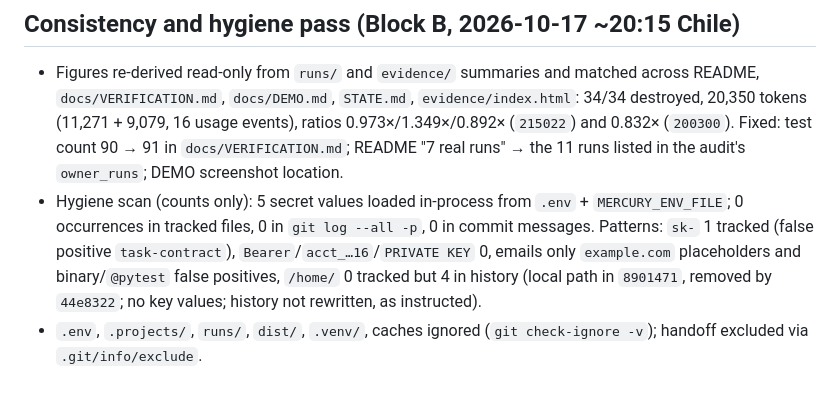
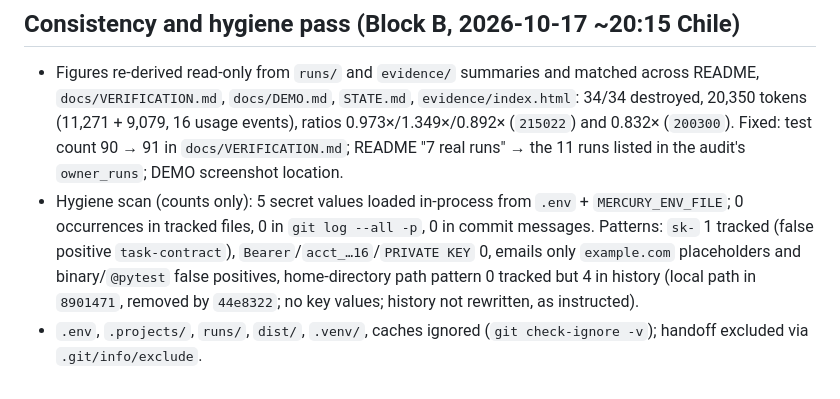
Before and after one commit to Grizaceo/kiss-discovery-engine-hackathon, a Markdown page: STATE.md, the part around the change. GitHub-like rendering.

Commit message:
Rephrase hygiene note so the tracked tree has no literal path pattern
Generated with [Devin](https://devin.ai)

Co-Authored-By: Devin <158243242+devin-ai-integration[bot]@users.noreply.github.com>

```diff
--- a/STATE.md
+++ b/STATE.md
@@ -52,5 +52,5 @@ Last verified: 2026-10-17T20:14-03:00 (pre-publish Block A: ruff format/check cl
 
 ## Consistency and hygiene pass (Block B, 2026-10-17 ~20:15 Chile)
 - Figures re-derived read-only from `runs/` and `evidence/` summaries and matched across README, `docs/VERIFICATION.md`, `docs/DEMO.md`, `STATE.md`, `evidence/index.html`: 34/34 destroyed, 20,350 tokens (11,271 + 9,079, 16 usage events), ratios 0.973×/1.349×/0.892× (`215022`) and 0.832× (`200300`). Fixed: test count 90 → 91 in `docs/VERIFICATION.md`; README "7 real runs" → the 11 runs listed in the audit's `owner_runs`; DEMO screenshot location.
-- Hygiene scan (counts only): 5 secret values loaded in-process from `.env` + `MERCURY_ENV_FILE`; 0 occurrences in tracked files, 0 in `git log --all -p`, 0 in commit messages. Patterns: `sk-` 1 tracked (false positive `task-contract`), `Bearer`/`acct_…16`/`PRIVATE KEY` 0, emails only `example.com` placeholders and binary/`@pytest` false positives, `/home/` 0 tracked but 4 in history (local path in `8901471`, removed by `44e8322`; no key values; history not rewritten, as instructed).
+- Hygiene scan (counts only): 5 secret values loaded in-process from `.env` + `MERCURY_ENV_FILE`; 0 occurrences in tracked files, 0 in `git log --all -p`, 0 in commit messages. Patterns: `sk-` 1 tracked (false positive `task-contract`), `Bearer`/`acct_…16`/`PRIVATE KEY` 0, emails only `example.com` placeholders and binary/`@pytest` false positives, home-directory path pattern 0 tracked but 4 in history (local path in `8901471`, removed by `44e8322`; no key values; history not rewritten, as instructed).
 - `.env`, `.projects/`, `runs/`, `dist/`, `.venv/`, caches ignored (`git check-ignore -v`); handoff excluded via `.git/info/exclude`.
```
